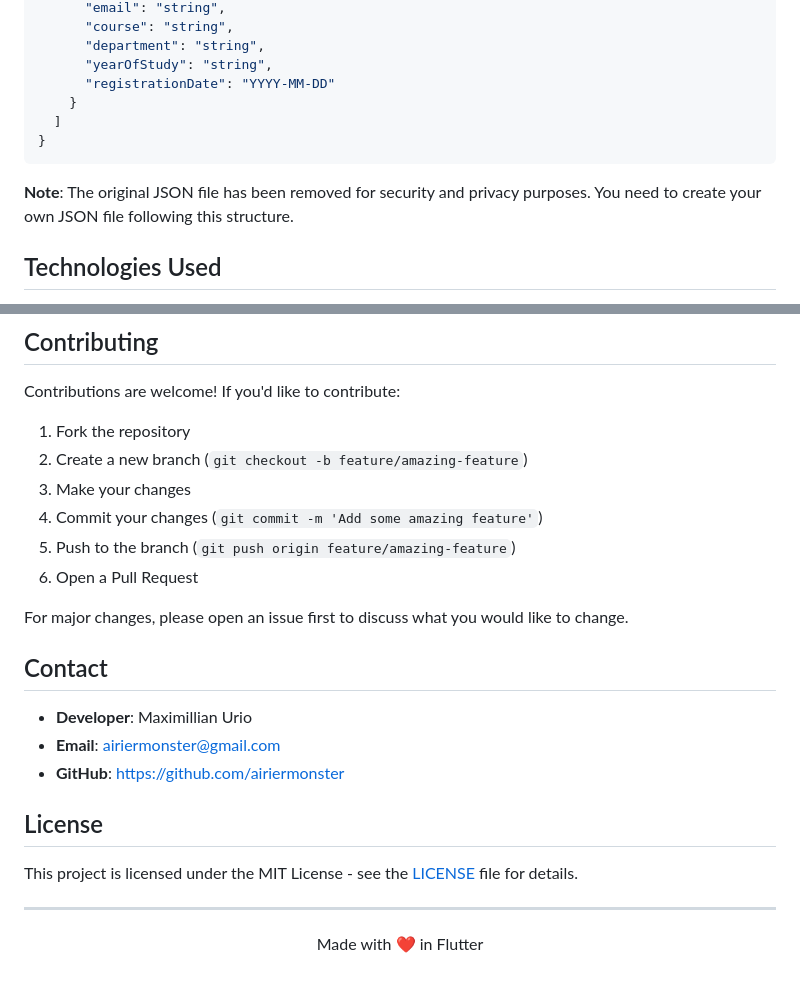
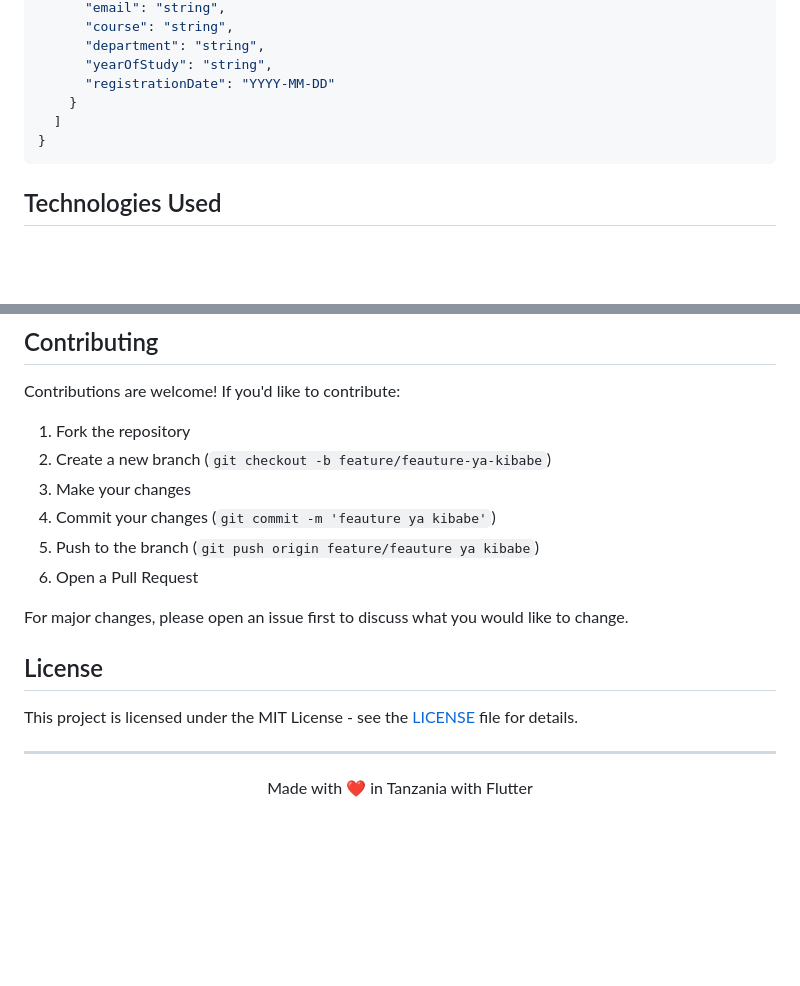
Before and after one commit to airiermonster/Tekniko-APP, a Markdown page: README.md, 2 parts joined by grey strips. Drawn GitHub-style; blank space fills up the shorter version.

````diff
--- a/README.md
+++ b/README.md
@@ -140,8 +140,6 @@ The app requires a specific JSON structure for the student data. Create a file a
 }
 ```
 
-**Note**: The original JSON file has been removed for security and privacy purposes. You need to create your own JSON file following this structure.
-
 ## Technologies Used
 
 - **Flutter**: UI framework
@@ -157,19 +155,13 @@ The app requires a specific JSON structure for the student data. Create a file a
 Contributions are welcome! If you'd like to contribute:
 
 1. Fork the repository
-2. Create a new branch (`git checkout -b feature/amazing-feature`)
+2. Create a new branch (`git checkout -b feature/feauture-ya-kibabe`)
 3. Make your changes
-4. Commit your changes (`git commit -m 'Add some amazing feature'`)
-5. Push to the branch (`git push origin feature/amazing-feature`)
+4. Commit your changes (`git commit -m 'feauture ya kibabe'`)
+5. Push to the branch (`git push origin feature/feauture ya kibabe`)
 6. Open a Pull Request
 
 For major changes, please open an issue first to discuss what you would like to change.
-
-## Contact
-
-- **Developer**: Maximillian Urio
-- **Email**: airiermonster@gmail.com
-- **GitHub**: [https://github.com/airiermonster](https://github.com/airiermonster)
 
 ## License
 
@@ -178,5 +170,5 @@ This project is licensed under the MIT License - see the [LICENSE](LICENSE) file
 ---
 
 <p align="center">
-  Made with ❤️ in Flutter
+  Made with ❤️ in Tanzania with Flutter
 </p>
````
Also changed, not shown: other parts of README.md (+2 -2 lines).
